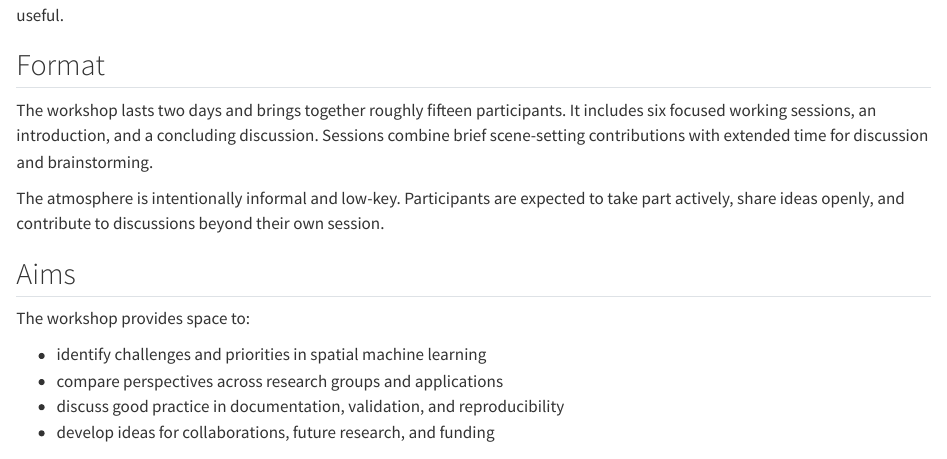
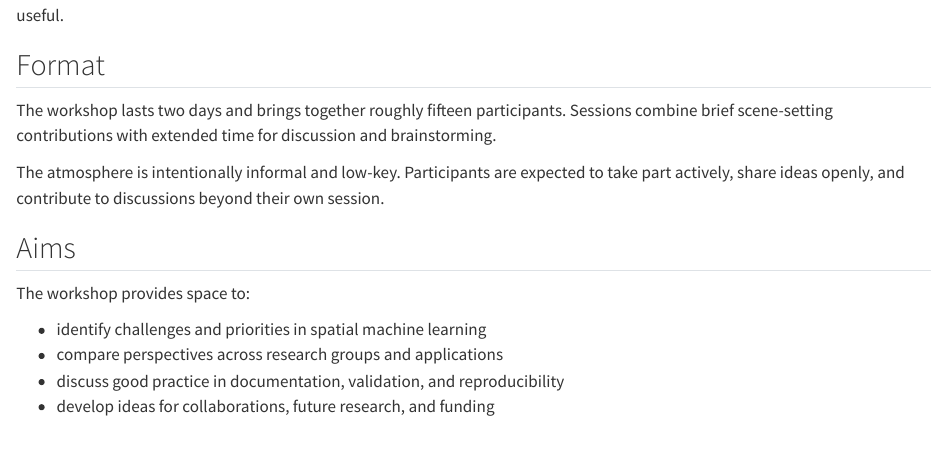
Before and after one commit to advsml/advsml.github.io, a Quarto document (index.qmd): the page in a window 1100 px wide, from 240 px down. Rendered offline with R 4.5, knitr and Pandoc in place of Quarto, with nearby package versions.

Commit message:
Update index.qmd

```diff
--- a/index.qmd
+++ b/index.qmd
@@ -13,7 +13,7 @@ Participants bring unresolved questions, work in progress, and research challeng
 ## Format
 
 The workshop lasts two days and brings together roughly fifteen participants.
-It includes six focused working sessions, an introduction, and a concluding discussion.
+<!--It includes six focused working sessions, an introduction, and a concluding discussion.-->
 Sessions combine brief scene-setting contributions with extended time for discussion and brainstorming.
 
 The atmosphere is intentionally informal and low-key.
```
